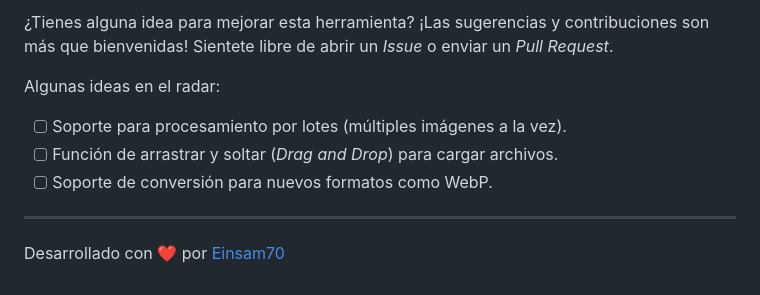
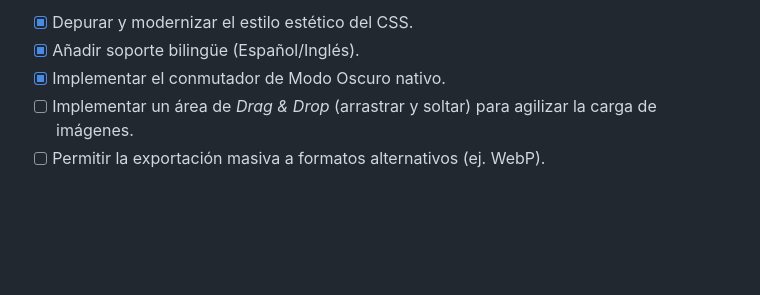
Before and after one commit to Einsam70/Convertir_Redimensionar, a Markdown page: README.md, the part around one of its changes. GitHub-like rendering; blank space fills up the shorter version.

```diff
--- a/README.md
+++ b/README.md
@@ -62,10 +62,6 @@ Este proyecto fue desarrollado bajo la filosofía *Vanilla Web*, garantizando qu
 
-¿Tienes alguna idea para mejorar esta herramienta? ¡Las sugerencias y contribuciones son más que bienvenidas! Sientete libre de abrir un *Issue* o enviar un *Pull Request*.
-
-Algunas ideas en el radar:
-- [ ] Soporte para procesamiento por lotes (múltiples imágenes a la vez).
-- [ ] Función de arrastrar y soltar (*Drag and Drop*) para cargar archivos.
-- [ ] Soporte de conversión para nuevos formatos como WebP.
-
----
-Desarrollado con ❤️ por [Einsam70](https://github.com/Einsam70)
+- [x] Depurar y modernizar el estilo estético del CSS.
+- [x] Añadir soporte bilingüe (Español/Inglés).
+- [x] Implementar el conmutador de Modo Oscuro nativo.
+- [ ] Implementar un área de *Drag & Drop* (arrastrar y soltar) para agilizar la carga de imágenes.
+- [ ] Permitir la exportación masiva a formatos alternativos (ej. WebP).
```
Also changed, not shown: other parts of README.md (+36 -36 lines).
